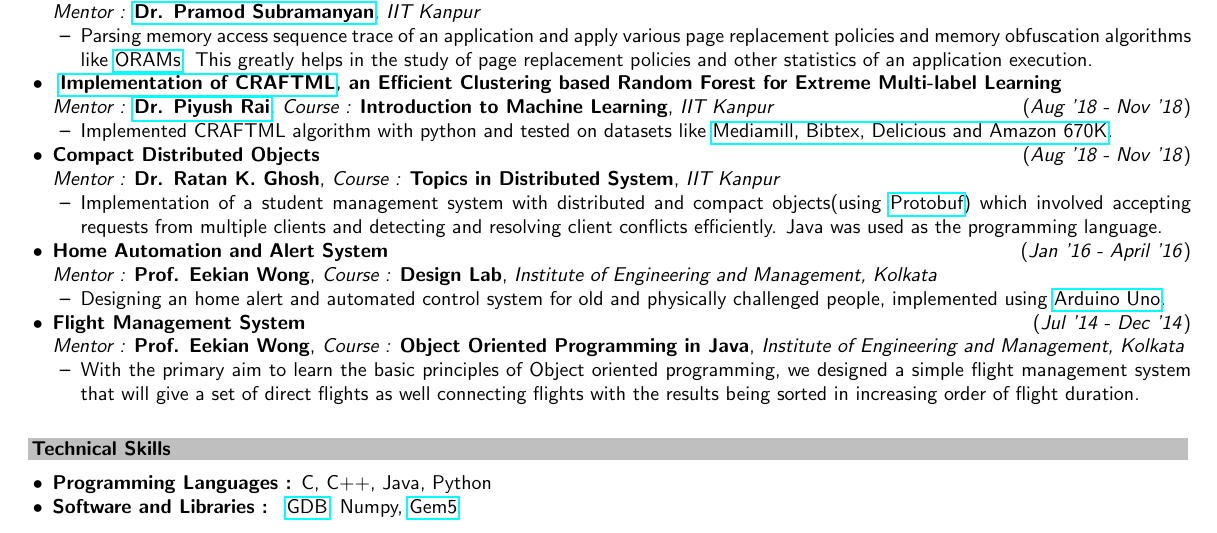
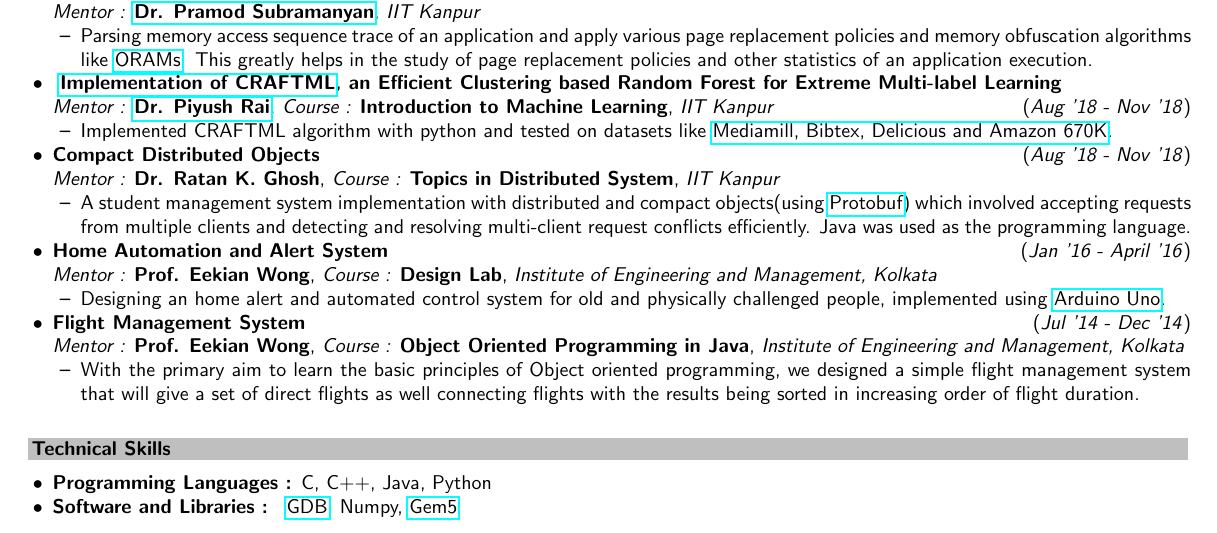
Before and after one commit to pramodsu/nirjhar-resume, a LaTeX document (main.tex): part of page 1 of 2, cut so that both start at the same text. Compiled offline with pdfLaTeX.

Commit message:
minor changes to project description

```diff
--- a/main.tex
+++ b/main.tex
@@ -164,7 +164,7 @@
 
 \item \textbf{Compact Distributed Objects}\hfill\hfill(\textit{Aug '18 - Nov '18})\\{\textit{Mentor : }}\textbf{{Dr. Ratan K. Ghosh}}, \textit{{Course : }}\textbf{Topics in Distributed System}, \textit{IIT Kanpur}
 \begin{itemize}
-\item Implementation of a student management system with distributed and compact objects(using \href{https://developers.google.com/protocol-buffers}{Protobuf}) which involved accepting requests from multiple clients and detecting and resolving client conflicts efficiently. Java was used as the programming language.
+\item A student management system implementation with distributed and compact objects(using \href{https://developers.google.com/protocol-buffers}{Protobuf}) which involved accepting requests from multiple clients and detecting and resolving multi-client request conflicts efficiently. Java was used as the programming language.
 \end{itemize}
 
 
```
Also changed, not shown: main.pdf, submission.pdf, 1 other file.
